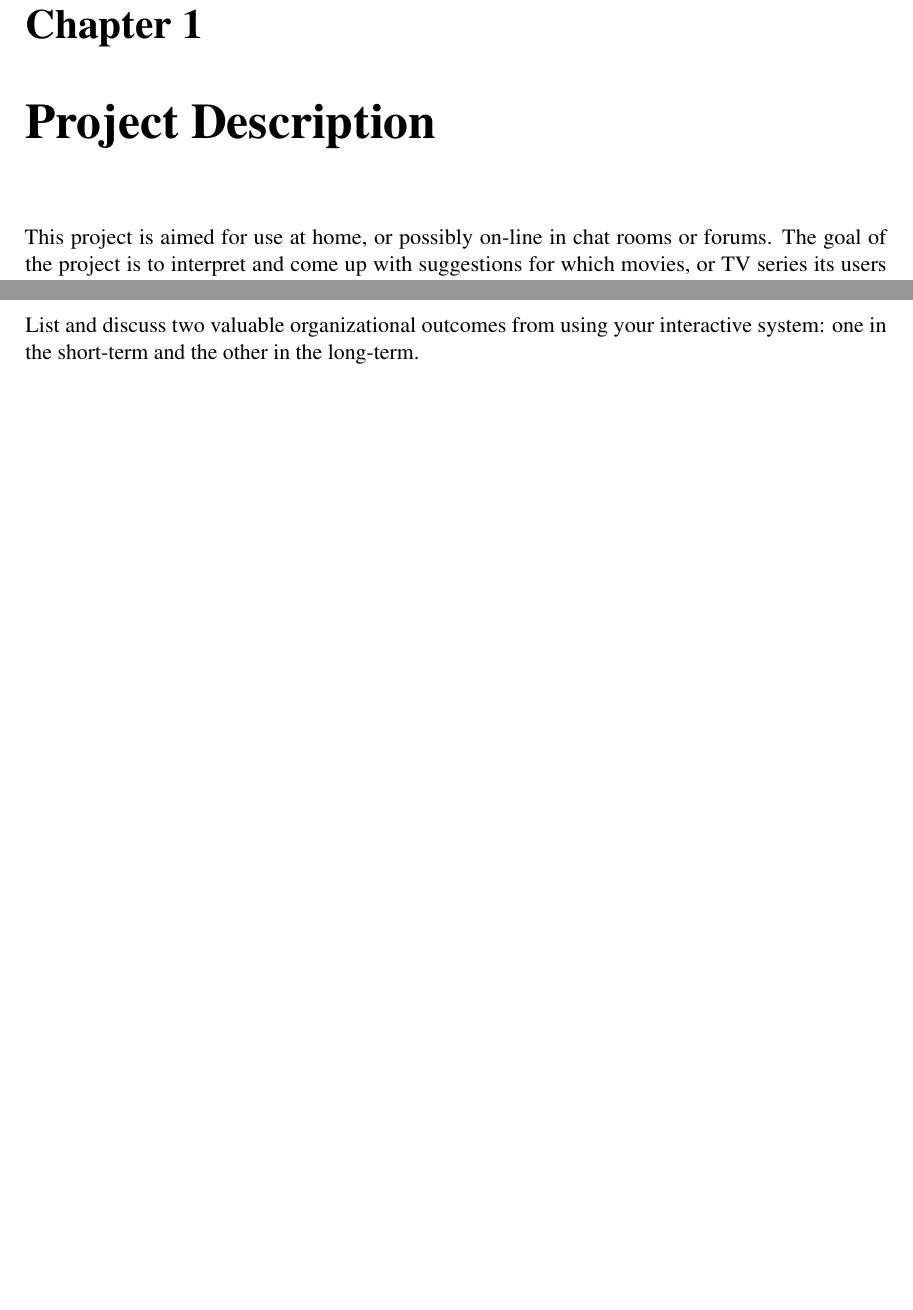
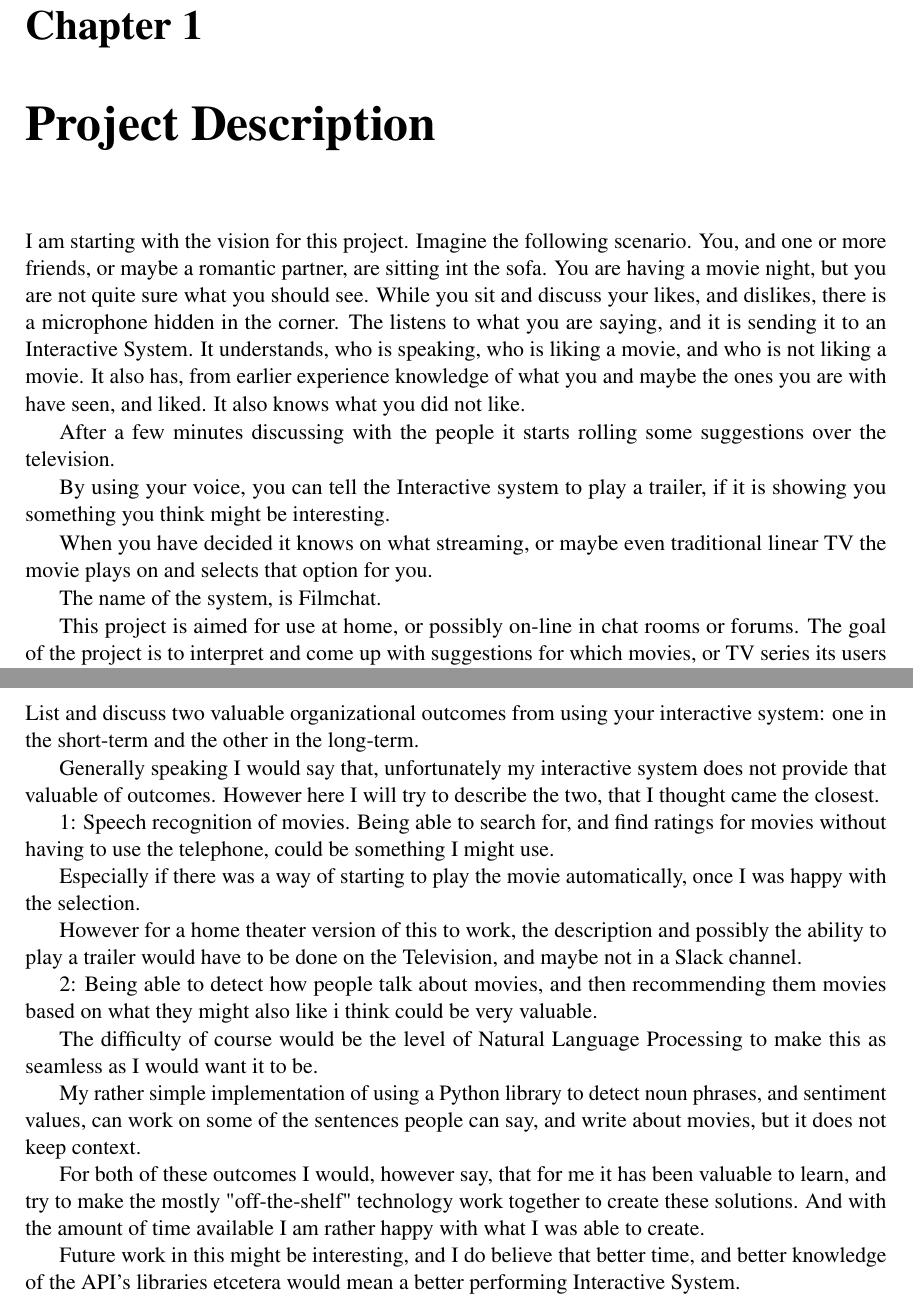
Before and after one commit to tutnes/ma-230, a LaTeX book (paper/paper.tex): two parts of pages 5 and 19 of 19, joined at a grey line, cut so that both start at the same text, the shorter picture padded with empty space. Compiled offline with pdfLaTeX; a LaTeX package or settings file that is missing is left out.

Commit message:
Updated paper

```diff
--- a/paper/paper.tex
+++ b/paper/paper.tex
@@ -74,6 +74,18 @@
 \chapterimage{head3.png} % Chapter heading image
 
 \chapter{Project Description}
+I am starting with the vision for this project. Imagine the following scenario.
+You, and one or more friends, or maybe a romantic partner, are sitting int the sofa. You are having a movie night, but you are not quite sure what you should see. While you sit and discuss your likes, and dislikes, there is a microphone hidden in the corner. The listens to what you are saying, and it is sending it to an Interactive System. It understands, who is speaking, who is liking a movie, and who is not liking a movie. It also has, from earlier experience knowledge of what you and maybe the ones you are with have seen, and liked. It also knows what you did not like.
+
+After a few minutes discussing with the people it starts rolling some suggestions over the television.
+
+By using your voice, you can tell the Interactive system to play a trailer, if it is showing you something you think might be interesting.
+
+When you have decided it knows on what streaming, or maybe even traditional linear TV the movie plays on and selects that option for you.
+
+The name of the system, is Filmchat.
+
+
 This project is aimed for use at home, or possibly on-line in chat rooms or forums. The goal of the project is to interpret and come up with suggestions for which movies, or TV series its users should watch. I have limited the scope in this project to implement parts of the project, because of the available time given.
 There are competing or projects existing that are close to doing what this project is aiming to do. Below is a non-exhaustive list of such projects, and solutions.
 \section{“And Chill” Netflix recommendation bot}\index{AndChill}
@@ -219,7 +231,26 @@ List and discuss 5 actionable events encountered in your interactive system.
 \chapter{Two Valuable Outcomes}
 List and discuss two valuable organizational outcomes from using your interactive system: one in the short-term and the other in the long-term.
 
+Generally speaking I would say that, unfortunately my interactive system does not provide that valuable of outcomes.
+However here I will try to describe the two, that I thought came the closest.
 
+1:
+Speech recognition of movies. Being able to search for, and find ratings for movies without having to use the telephone, could be something I might use.
+
+Especially if there was a way of starting to play the movie automatically, once I was happy with the selection.
+
+However for a home theater version of this to work, the description and possibly the ability to play a trailer would have to be done on the Television, and maybe not in a Slack channel.
+
+2:
+Being able to detect how people talk about movies, and then recommending them movies based on what they might also like i think could be very valuable.
+
+The difficulty of course would be the level of Natural Language Processing to make this as seamless as I would want it to be.
+
+My rather simple implementation of using a Python library to detect noun phrases, and sentiment values, can work on some of the sentences people can say, and write about movies, but it does not keep context.
+
+For both of these outcomes I would, however say, that for me it has been valuable to learn, and try to make the mostly "off-the-shelf" technology work together to create these solutions. And with the amount of time available I am rather happy with what I was able to create.
+
+Future work in this might be interesting, and I do believe that better time, and better knowledge of the API's libraries etcetera would mean a better performing Interactive System.
 
 
 \vfill
```
Also changed, not shown: paper/paper.tex (2 more changed lines).
